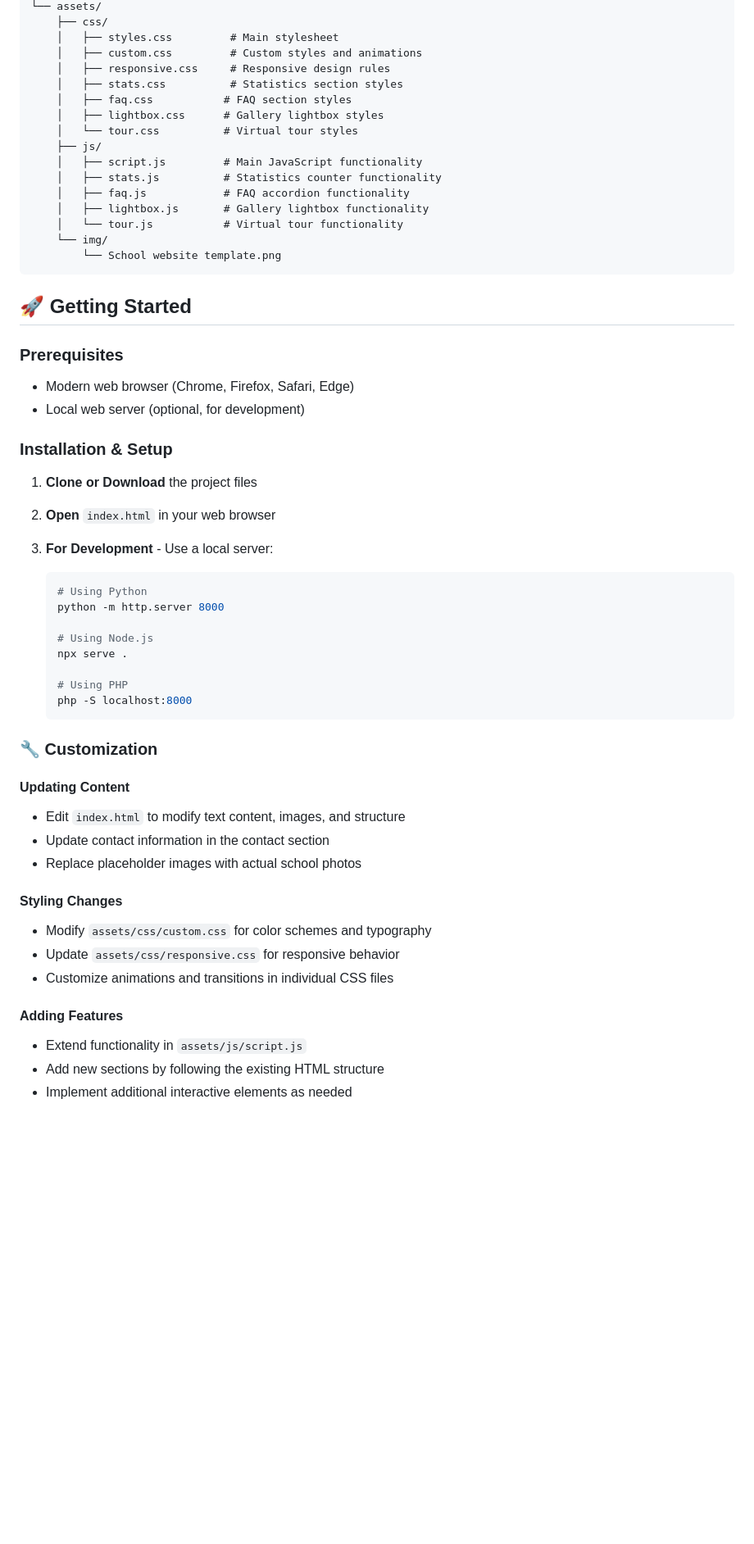
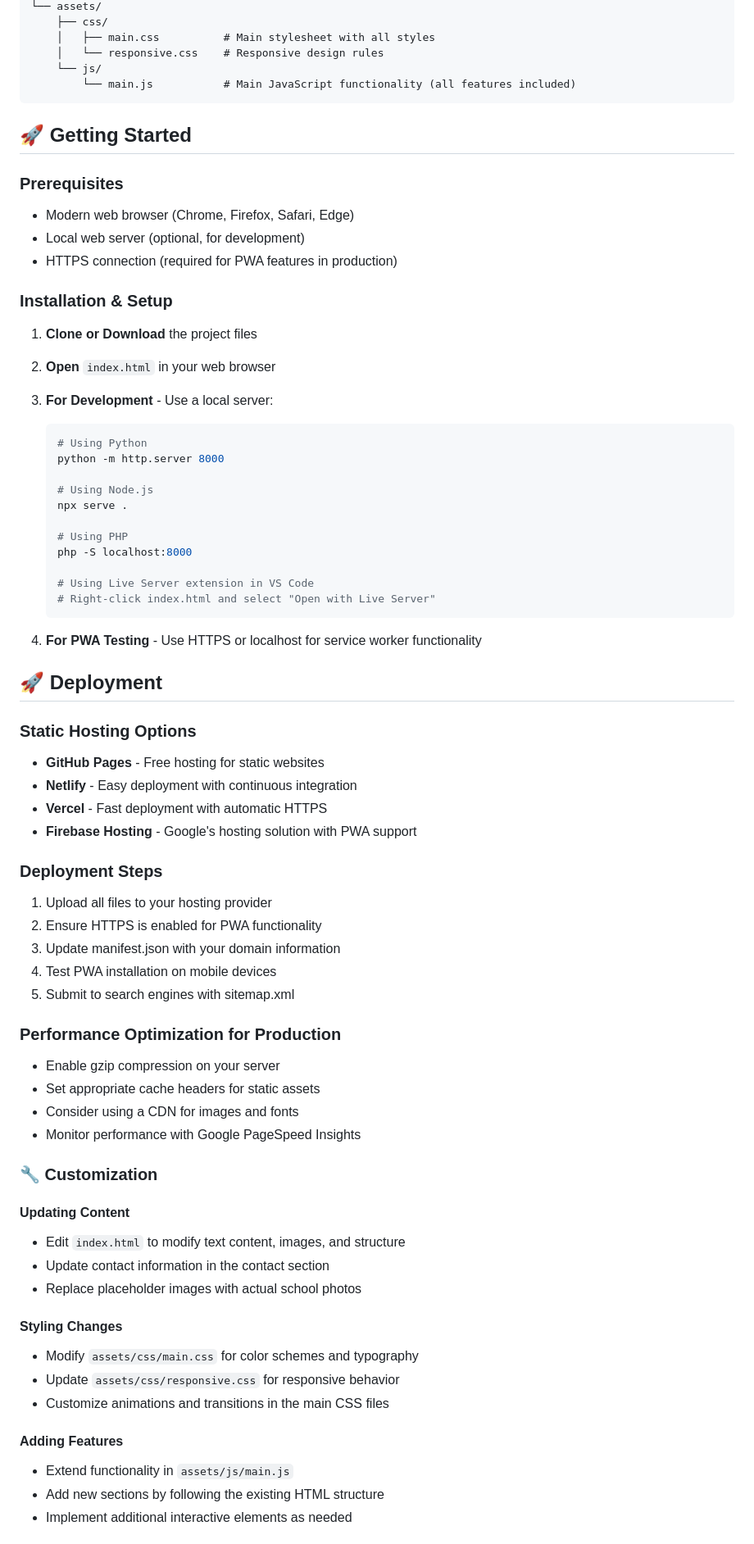
Before and after one commit to web-graphiz/children-school, a Markdown page: README.md, the part around the change printed below. Shown: that part at 82% size. Rendered like a GitHub page; blank space fills up the shorter version.

````diff
--- a/README.md
+++ b/README.md
@@ -69,20 +82,9 @@ children-school/
 └── assets/
     ├── css/
-    │   ├── styles.css         # Main stylesheet
-    │   ├── custom.css         # Custom styles and animations
-    │   ├── responsive.css     # Responsive design rules
-    │   ├── stats.css          # Statistics section styles
-    │   ├── faq.css           # FAQ section styles
-    │   ├── lightbox.css      # Gallery lightbox styles
-    │   └── tour.css          # Virtual tour styles
-    ├── js/
-    │   ├── script.js         # Main JavaScript functionality
-    │   ├── stats.js          # Statistics counter functionality
-    │   ├── faq.js            # FAQ accordion functionality
-    │   ├── lightbox.js       # Gallery lightbox functionality
-    │   └── tour.js           # Virtual tour functionality
-    └── img/
-        └── School website template.png
+    │   ├── main.css          # Main stylesheet with all styles
+    │   └── responsive.css    # Responsive design rules
+    └── js/
+        └── main.js           # Main JavaScript functionality (all features included)
 ```
 
 ## 🚀 Getting Started
@@ -91,6 +93,7 @@ children-school/
 
 - Modern web browser (Chrome, Firefox, Safari, Edge)
 - Local web server (optional, for development)
+- HTTPS connection (required for PWA features in production)
 
 ### Installation & Setup
 
@@ -98,7 +101,7 @@ children-school/
 2. **Open** `index.html` in your web browser
 3. **For Development** - Use a local server:
 
-   ```bash
+   ```powershell
    # Using Python
    python -m http.server 8000
 
@@ -107,7 +110,36 @@ children-school/
 
    # Using PHP
    php -S localhost:8000
+
+   # Using Live Server extension in VS Code
+   # Right-click index.html and select "Open with Live Server"
    ```
+
+4. **For PWA Testing** - Use HTTPS or localhost for service worker functionality
+
+## 🚀 Deployment
+
+### Static Hosting Options
+
+- **GitHub Pages** - Free hosting for static websites
+- **Netlify** - Easy deployment with continuous integration
+- **Vercel** - Fast deployment with automatic HTTPS
+- **Firebase Hosting** - Google's hosting solution with PWA support
+
+### Deployment Steps
+
+1. Upload all files to your hosting provider
+2. Ensure HTTPS is enabled for PWA functionality
+3. Update manifest.json with your domain information
+4. Test PWA installation on mobile devices
+5. Submit to search engines with sitemap.xml
+
+### Performance Optimization for Production
+
+- Enable gzip compression on your server
+- Set appropriate cache headers for static assets
+- Consider using a CDN for images and fonts
+- Monitor performance with Google PageSpeed Insights
 
 ### 🔧 Customization
 
@@ -119,12 +151,12 @@ children-school/
 
 #### Styling Changes
 
-- Modify `assets/css/custom.css` for color schemes and typography
+- Modify `assets/css/main.css` for color schemes and typography
 - Update `assets/css/responsive.css` for responsive behavior
-- Customize animations and transitions in individual CSS files
+- Customize animations and transitions in the main CSS files
 
 #### Adding Features
 
-- Extend functionality in `assets/js/script.js`
+- Extend functionality in `assets/js/main.js`
 - Add new sections by following the existing HTML structure
 - Implement additional interactive elements as needed
````
Also changed, not shown: other parts of README.md (+124 -19 lines).
